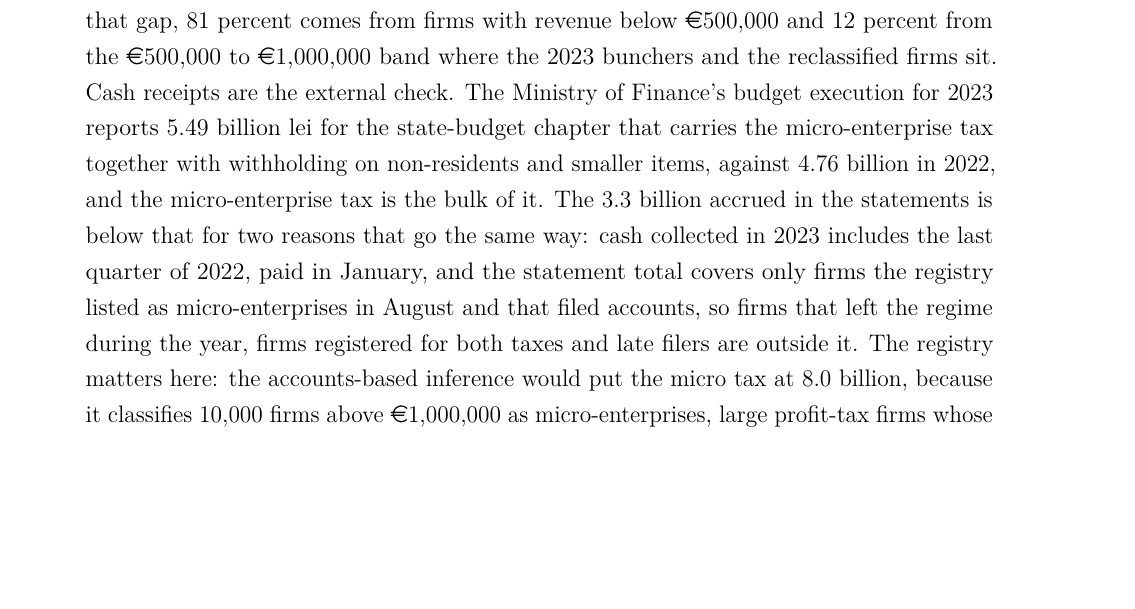
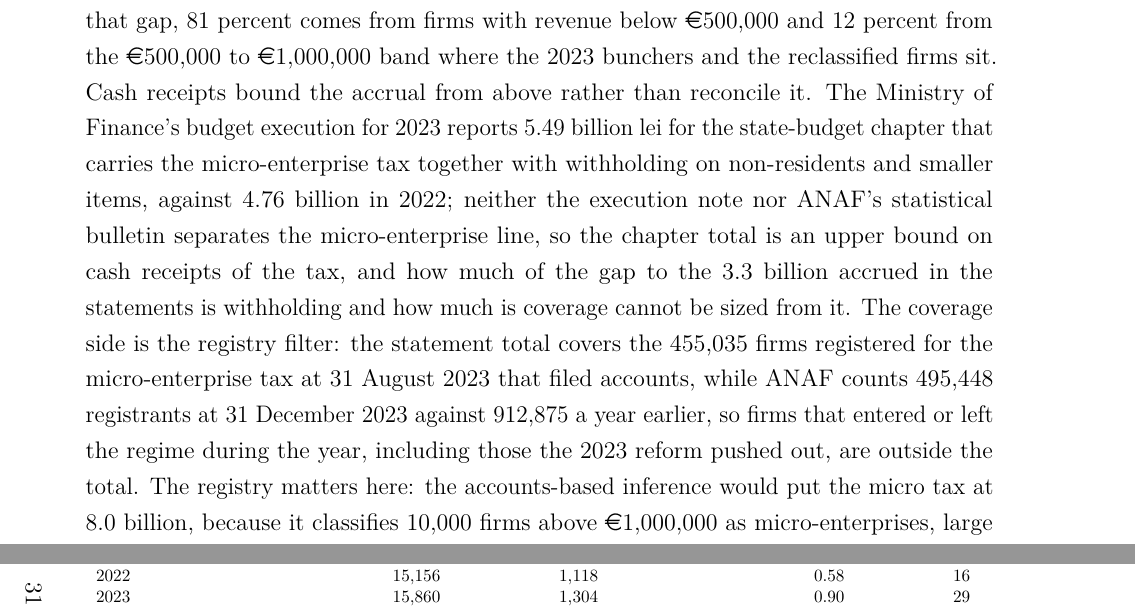
Before and after one commit to simdenis/romania-micro-enterprise-bunching, a LaTeX paper (paper/main.tex): part of page 18 of 38 before the commit and two parts of pages 18 and 31 of 39 after it, the two joined at a grey line, cut so that both start at the same text, the shorter picture padded with empty space. Compiled offline with pdfLaTeX.

Commit message:
Cash receipts: state the chapter total as an upper bound; registry counts from ANAF bulletin
Co-Authored-By: Claude Fable 5.1 <noreply@anthropic.com>

```diff
--- a/paper/main.tex
+++ b/paper/main.tex
@@ -158,7 +158,7 @@ Table~\ref{tab:eventnarrow} reports the difference in differences on the median
 
 \subsection{Fiscal magnitudes}
 
-Table~\ref{tab:fiscal} puts the regime in lei for 2023, using the ANAF registry to say who was in it. Micro-enterprises paid 3.3 billion lei of revenue tax, 0.9 to 1.0 percent of their revenue in every band below \euro{}500,000, which is the rate the law prescribed; 16 percent of their reported pre-tax profit would have been 10.7 billion, a static gap of 7.3 billion lei. Of that gap, 81 percent comes from firms with revenue below \euro{}500,000 and 12 percent from the \euro{}500,000 to \euro{}1,000,000 band where the 2023 bunchers and the reclassified firms sit. Cash receipts are the external check. The Ministry of Finance's budget execution for 2023 reports 5.49 billion lei for the state-budget chapter that carries the micro-enterprise tax together with withholding on non-residents and smaller items, against 4.76 billion in 2022, and the micro-enterprise tax is the bulk of it. The 3.3 billion accrued in the statements is below that for two reasons that go the same way: cash collected in 2023 includes the last quarter of 2022, paid in January, and the statement total covers only firms the registry listed as micro-enterprises in August and that filed accounts, so firms that left the regime during the year, firms registered for both taxes and late filers are outside it. The registry matters here: the accounts-based inference would put the micro tax at 8.0 billion, because it classifies 10,000 firms above \euro{}1,000,000 as micro-enterprises, large profit-tax firms whose credits and exemptions put their tax at 1 to 3 percent of revenue, and the registry puts 40,000 of the 45,000 firms in that band on profit tax. The gap is an upper bound, and the previous subsection says by how much: firms moved to profit tax in 2023 reported margins 8 to 17 percent lower than their base, so a static simulation that applies 16 percent to the profit those firms reported as micro-enterprises overstates the revenue from reclassifying them by that share. \citet{ban2023} simulate revenue across ceilings from zero to \euro{}1,000,000 under exactly that assumption; the correction is first order for the reclassified band and second order for the regime as a whole, because the intramarginal firms, not the threshold, carry the cost.
+Table~\ref{tab:fiscal} puts the regime in lei for 2023, using the ANAF registry to say who was in it. Micro-enterprises paid 3.3 billion lei of revenue tax, 0.9 to 1.0 percent of their revenue in every band below \euro{}500,000, which is the rate the law prescribed; 16 percent of their reported pre-tax profit would have been 10.7 billion, a static gap of 7.3 billion lei. Of that gap, 81 percent comes from firms with revenue below \euro{}500,000 and 12 percent from the \euro{}500,000 to \euro{}1,000,000 band where the 2023 bunchers and the reclassified firms sit. Cash receipts bound the accrual from above rather than reconcile it. The Ministry of Finance's budget execution for 2023 reports 5.49 billion lei for the state-budget chapter that carries the micro-enterprise tax together with withholding on non-residents and smaller items, against 4.76 billion in 2022; neither the execution note nor ANAF's statistical bulletin separates the micro-enterprise line, so the chapter total is an upper bound on cash receipts of the tax, and how much of the gap to the 3.3 billion accrued in the statements is withholding and how much is coverage cannot be sized from it. The coverage side is the registry filter: the statement total covers the 455,035 firms registered for the micro-enterprise tax at 31 August 2023 that filed accounts, while ANAF counts 495,448 registrants at 31 December 2023 against 912,875 a year earlier, so firms that entered or left the regime during the year, including those the 2023 reform pushed out, are outside the total. The registry matters here: the accounts-based inference would put the micro tax at 8.0 billion, because it classifies 10,000 firms above \euro{}1,000,000 as micro-enterprises, large profit-tax firms whose credits and exemptions put their tax at 1 to 3 percent of revenue, and the registry puts 40,000 of the 45,000 firms in that band on profit tax. The gap is an upper bound, and the previous subsection says by how much: firms moved to profit tax in 2023 reported margins 8 to 17 percent lower than their base, so a static simulation that applies 16 percent to the profit those firms reported as micro-enterprises overstates the revenue from reclassifying them by that share. \citet{ban2023} simulate revenue across ceilings from zero to \euro{}1,000,000 under exactly that assumption; the correction is first order for the reclassified band and second order for the regime as a whole, because the intramarginal firms, not the threshold, carry the cost.
 
 \input{tables/fiscal}
 
```
Also changed, not shown: paper/main.pdf.
